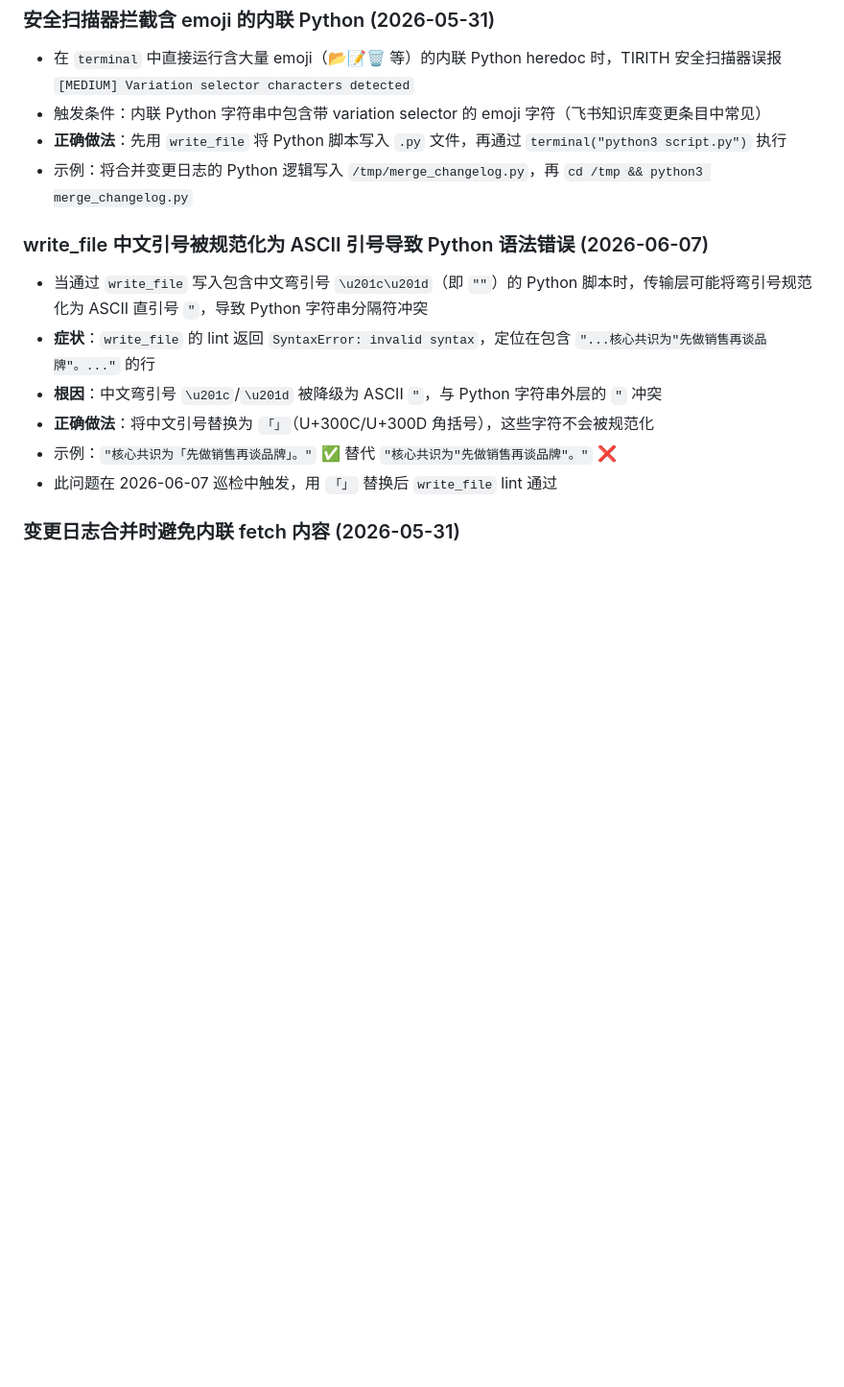
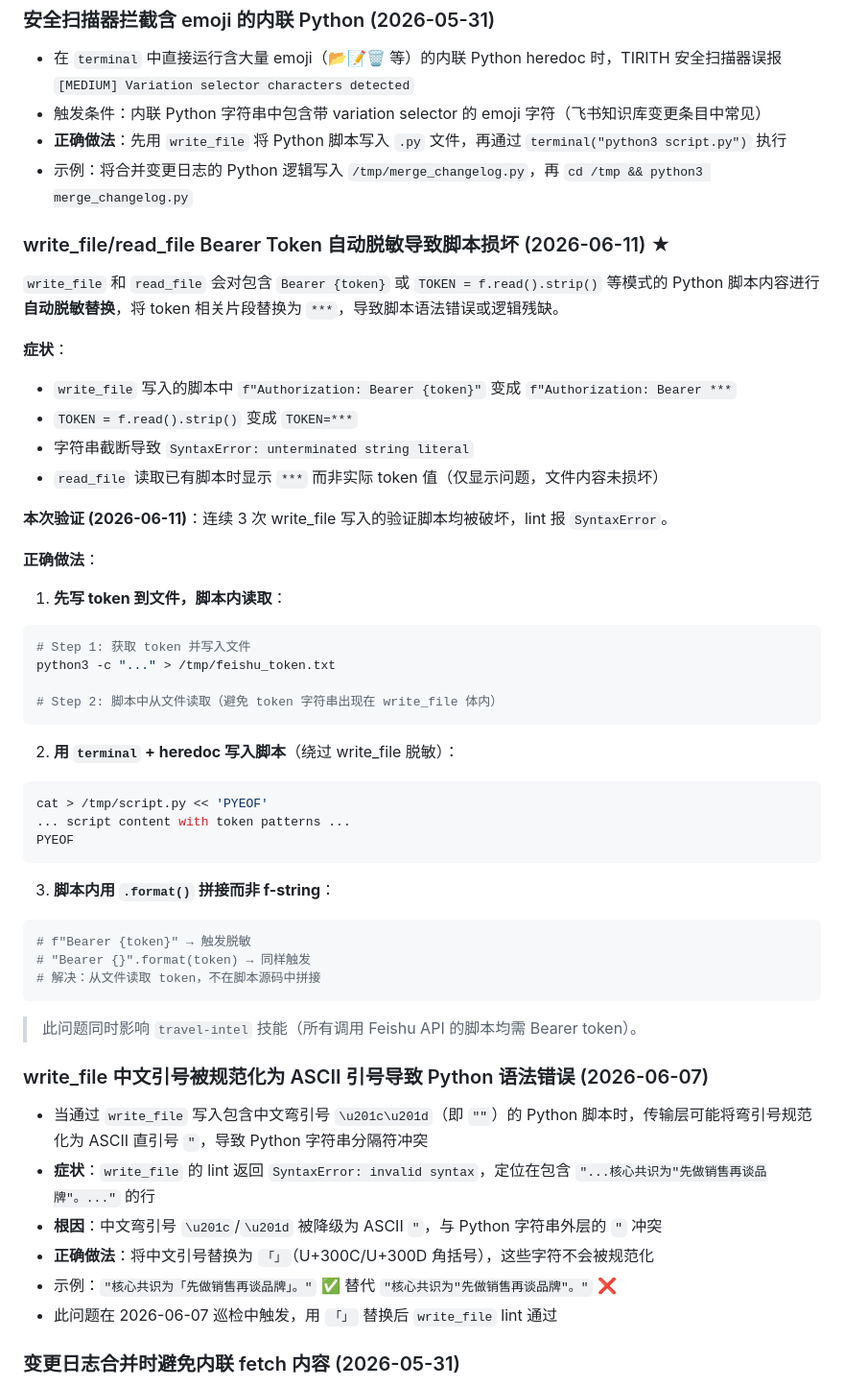
Before and after one commit to jorinyang/awesome-skills, a Markdown page: feishu-wiki/SKILL.md, the part around the change. Shown at 96% size. Rendered like a GitHub page; blank space fills up the shorter version.

Commit message:
feishu-wiki: add write_file token auto-redaction pitfall (2026-06-11)

````diff
--- a/feishu-wiki/SKILL.md
+++ b/feishu-wiki/SKILL.md
@@ -557,6 +557,41 @@ Move API 本身可用，但需严格遵循安全机制：
 - **正确做法**：先用 `write_file` 将 Python 脚本写入 `.py` 文件，再通过 `terminal("python3 script.py")` 执行
 - 示例：将合并变更日志的 Python 逻辑写入 `/tmp/merge_changelog.py`，再 `cd /tmp && python3 merge_changelog.py`
 
+### write_file/read_file Bearer Token 自动脱敏导致脚本损坏 (2026-06-11) ★
+
+`write_file` 和 `read_file` 会对包含 `Bearer {token}` 或 `TOKEN = f.read().strip()` 等模式的 Python 脚本内容进行**自动脱敏替换**，将 token 相关片段替换为 `***`，导致脚本语法错误或逻辑残缺。
+
+**症状**：
+- `write_file` 写入的脚本中 `f"Authorization: Bearer {token}"` 变成 `f"Authorization: Bearer ***`
+- `TOKEN = f.read().strip()` 变成 `TOKEN=***`
+- 字符串截断导致 `SyntaxError: unterminated string literal`
+- `read_file` 读取已有脚本时显示 `***` 而非实际 token 值（仅显示问题，文件内容未损坏）
+
+**本次验证 (2026-06-11)**：连续 3 次 write_file 写入的验证脚本均被破坏，lint 报 `SyntaxError`。
+
+**正确做法**：
+1. **先写 token 到文件，脚本内读取**：
+```bash
+# Step 1: 获取 token 并写入文件
+python3 -c "..." > /tmp/feishu_token.txt
+
+# Step 2: 脚本中从文件读取（避免 token 字符串出现在 write_file 体内）
+```
+2. **用 `terminal` + heredoc 写入脚本**（绕过 write_file 脱敏）：
+```bash
+cat > /tmp/script.py << 'PYEOF'
+... script content with token patterns ...
+PYEOF
+```
+3. **脚本内用 `.format()` 拼接而非 f-string**：
+```python
+# f"Bearer {token}" → 触发脱敏
+# "Bearer {}".format(token) → 同样触发
+# 解决：从文件读取 token，不在脚本源码中拼接
+```
+
+> 此问题同时影响 `travel-intel` 技能（所有调用 Feishu API 的脚本均需 Bearer token）。
+
 ### write_file 中文引号被规范化为 ASCII 引号导致 Python 语法错误 (2026-06-07)
 
 - 当通过 `write_file` 写入包含中文弯引号 `\u201c\u201d`（即 `""`）的 Python 脚本时，传输层可能将弯引号规范化为 ASCII 直引号 `"`，导致 Python 字符串分隔符冲突
````
